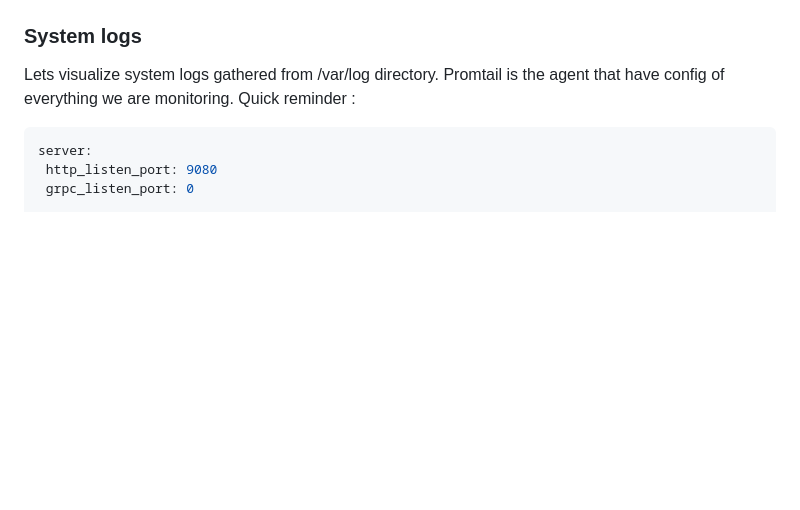
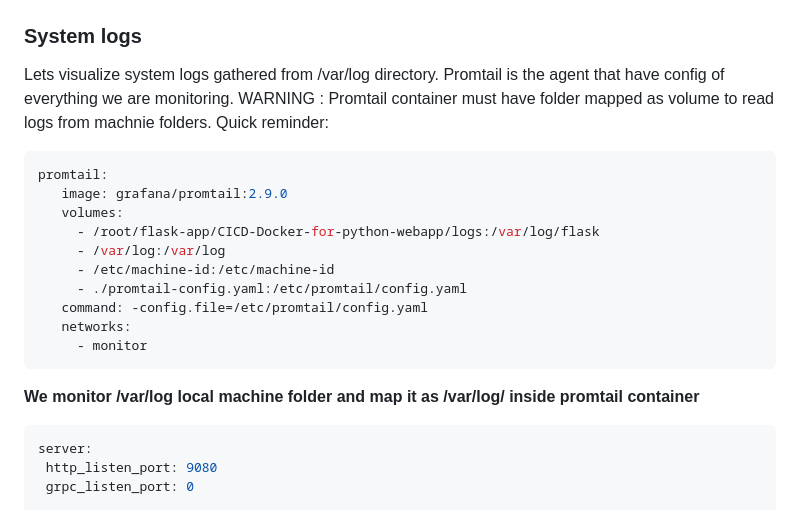
Before and after one commit to damian-andrzej/grafana-for-python-app, a Markdown page: README.md, the part around one of its changes. GitHub-like rendering; blank space fills up the shorter version.

````diff
--- a/README.md
+++ b/README.md
@@ -235,7 +235,22 @@ Enter your Grafana frontend then go to datasource option. To establish connectio
 
  ### System logs
 
- Lets visualize system logs gathered from /var/log directory. Promtail is the agent that have config of everything we are monitoring. Quick reminder :
+ Lets visualize system logs gathered from /var/log directory. Promtail is the agent that have config of everything we are monitoring. WARNING : Promtail container must have folder mapped as volume to read logs from machnie folders.
+ Quick reminder:
+
+ ```yaml
+promtail:
+    image: grafana/promtail:2.9.0
+    volumes:
+      - /root/flask-app/CICD-Docker-for-python-webapp/logs:/var/log/flask
+      - /var/log:/var/log
+      - /etc/machine-id:/etc/machine-id
+      - ./promtail-config.yaml:/etc/promtail/config.yaml
+    command: -config.file=/etc/promtail/config.yaml
+    networks:
+      - monitor
+```
+**We monitor /var/log local machine folder and map it as /var/log/ inside promtail container**
 
  ```yaml
 server:
````
Also changed, not shown: other parts of README.md (+79 -1 lines).
